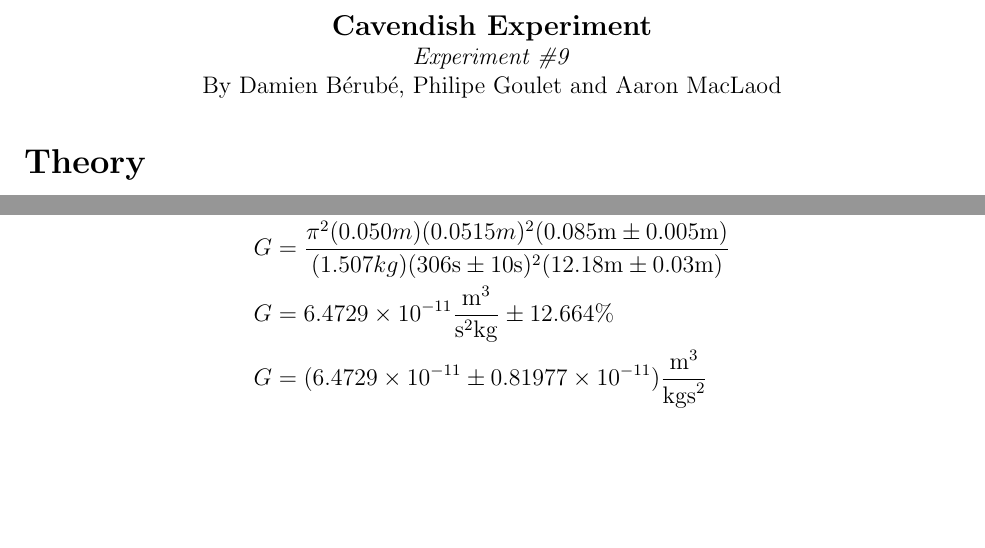
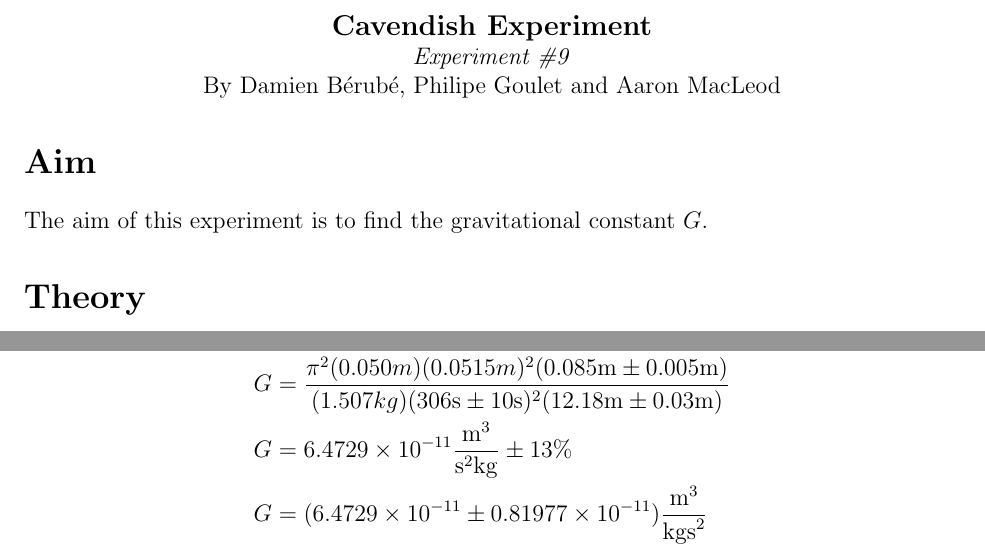
Before and after one commit to Philz69/PhysicsLab, a LaTeX document (Cavendish/Cavendish.tex): two parts of pages 1 and 7 of 7, joined at a grey line, cut so that both start at the same text, the shorter picture padded with empty space. Compiled offline with pdfLaTeX.

Commit message:
Changed ; for , added new page before procedure for Kater. Fix typos in Aarons last name. Changed sig figs on % in cavendish.

```diff
--- a/Cavendish/Cavendish.tex
+++ b/Cavendish/Cavendish.tex
@@ -39,8 +39,12 @@
 \begin{center}
     \large\textbf{Cavendish Experiment}\\
 \normalsize \textit{Experiment \#9}\\
-    By Damien Bérubé, Philipe Goulet and Aaron MacLaod
+    By Damien Bérubé, Philipe Goulet and Aaron MacLeod
 \end{center}
+\section*{Aim}
+
+The aim of this experiment is to find the gravitational constant $G$.
+
  \section*{Theory}
 
     Any two objects $M$ and $m$ attract each other by gravity by the universal law of gravitation:
@@ -200,7 +204,7 @@ The value we found experimentally for G $(6.5 \times 10^{-11}\pm 0.8 \times 10^{
         \begin{aligned}
             G&=\frac{\pi^2mdR^2S}{MT^2L}\\
             G&=\frac{\pi^2(0.050m)(0.0515m)^2(0.085\si{m} \pm 0.005\si{m})}{(1.507kg)(306\si{s} \pm 10\si{s})^2(12.18\si{m} \pm 0.03 \si{m})}\\
-            G&=6.4729 \times 10^{-11}\frac{\si{m^3}}{\si{s^2kg}}\pm 12.664\% \\
+            G&=6.4729 \times 10^{-11}\frac{\si{m^3}}{\si{s^2kg}}\pm 13\% \\
             G&=(6.4729 \times 10^{-11}\pm 0.81977 \times 10^{-11})\frac{\si{m^3}}{\si{kgs^2}}\\
             G&=(6.5 \times 10^{-11}\pm 0.8 \times 10^{-11})\frac{\si{m^3}}{\si{kgs^2}}( or \frac{\si{Nm^2}}{\si{kg^2}} )\\
         \end{aligned}
```
Also changed, not shown: KaterPendulum/KaterPendulum.tex (+6 -2 lines), Cavendish/Cavendish.pdf, KaterPendulum/KaterPendulum.pdf, Cavendish/Cavendish.tex (2 more changed lines), 7 other files.
